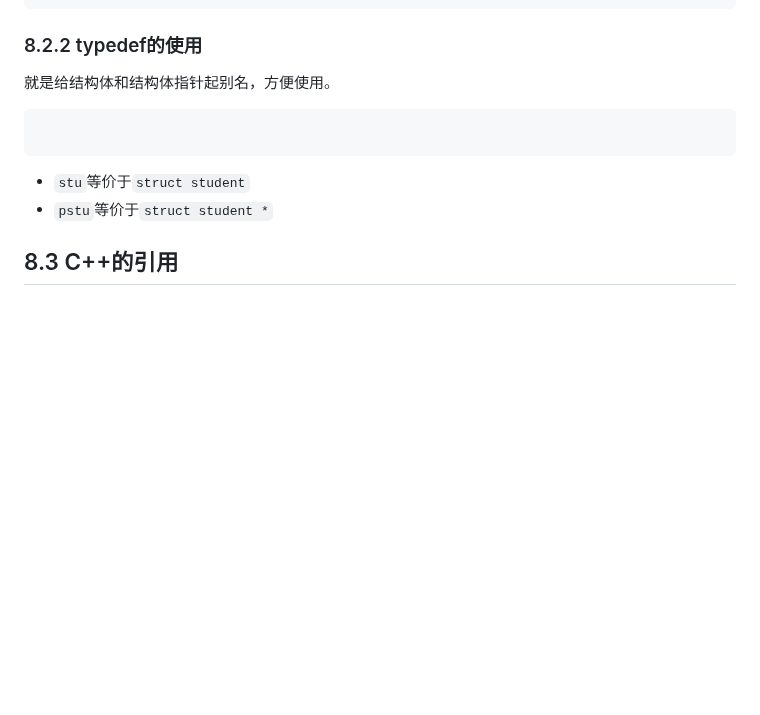
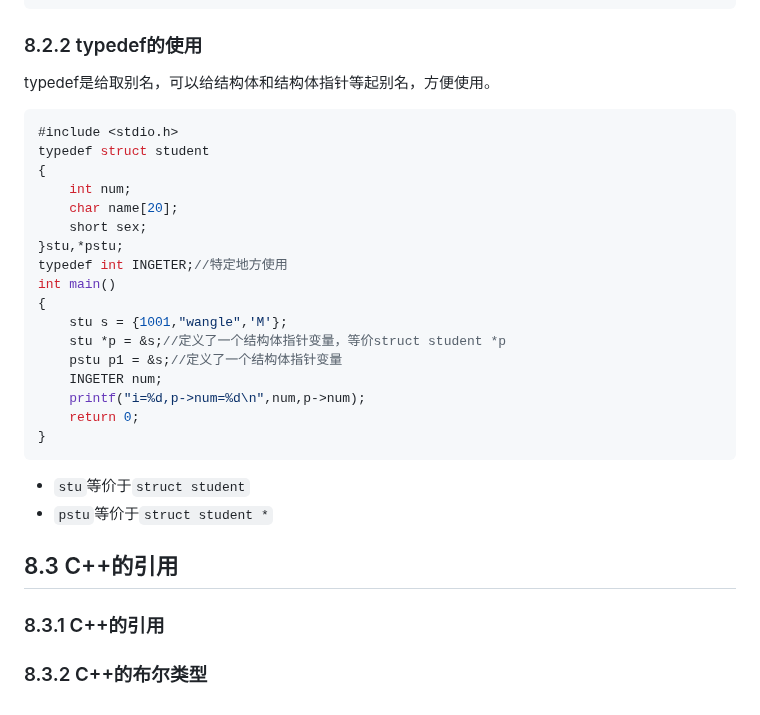
Before and after one commit to pqqqYa/electronic-tombstonev, a Markdown page: C语言/8. 结构体与C++引用.md, the part around the change. Rendered like a GitHub page; blank space fills up the shorter version.

Commit message:
vault backup: 2024-10-02 15:09:20

```diff
--- a/C语言/8. 结构体与C++引用.md
+++ b/C语言/8. 结构体与C++引用.md
@@ -137,13 +137,38 @@ int main()
 
 ### 8.2.2 typedef的使用
 
-就是给结构体和结构体指针起别名，方便使用。
+typedef是给取别名，可以给结构体和结构体指针等起别名，方便使用。
 
 ~~~c
+#include <stdio.h>
+typedef struct student
+{
+    int num;
+    char name[20];
+    short sex;
+}stu,*pstu;
+typedef int INGETER;//特定地方使用
+int main()
+{
+    stu s = {1001,"wangle",'M'};
+    stu *p = &s;//定义了一个结构体指针变量，等价struct student *p
+    pstu p1 = &s;//定义了一个结构体指针变量
+    INGETER num;
+    printf("i=%d,p->num=%d\n",num,p->num);
+    return 0;
+}
 ~~~
 
 * `stu`等价于`struct student`
 * `pstu`等价于`struct student *`
 
+## 8.3 C++的引用
 
-## 8.3 C++的引用
+### 8.3.1 C++的引用
+
+
+
+
+
+
+### 8.3.2 C++的布尔类型
```
